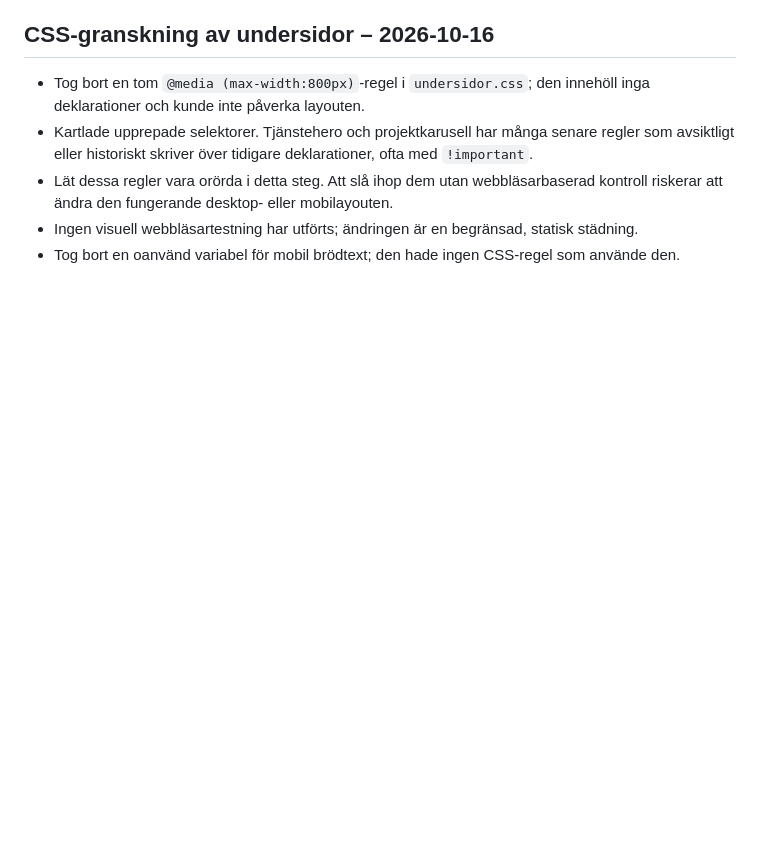
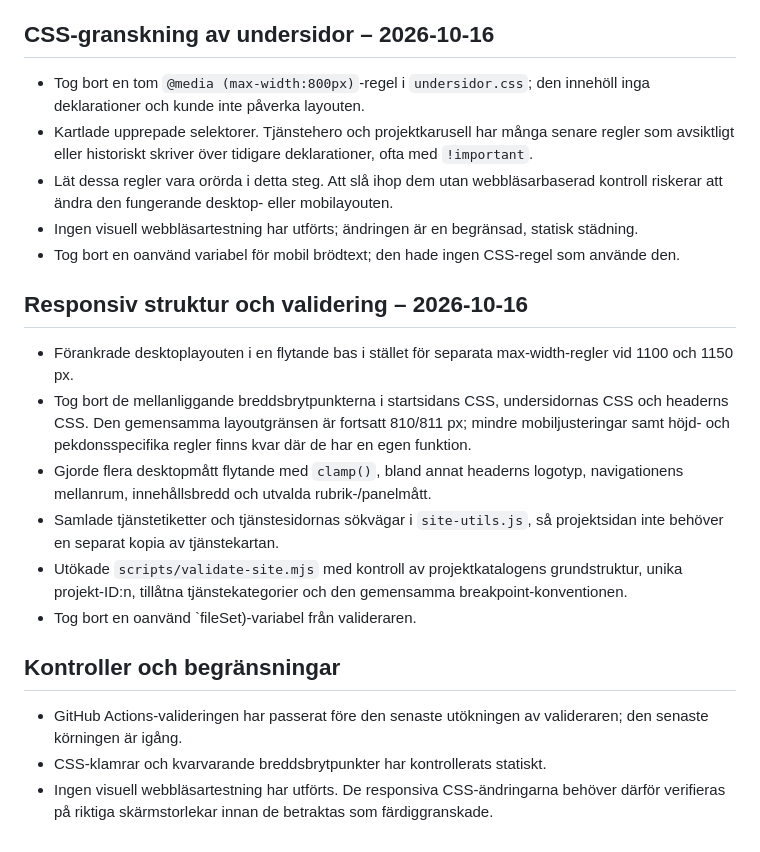
Before and after one commit to JNPlat/jnplat-hemsida, a Markdown page: CHANGELOG-KODGENOMGANG.md, the part around the change. Drawn GitHub-style; blank space fills up the shorter version.

Commit message:
Document responsive refactor and validation changes

```diff
--- a/CHANGELOG-KODGENOMGANG.md
+++ b/CHANGELOG-KODGENOMGANG.md
@@ -57,3 +57,19 @@ CSS-regler som verkar överlappande har inte mass-slagits ihop: separata breakpo
 - Lät dessa regler vara orörda i detta steg. Att slå ihop dem utan webbläsarbaserad kontroll riskerar att ändra den fungerande desktop- eller mobilayouten.
 - Ingen visuell webbläsartestning har utförts; ändringen är en begränsad, statisk städning.
 - Tog bort en oanvänd variabel för mobil brödtext; den hade ingen CSS-regel som använde den.
+
+
+## Responsiv struktur och validering – 2026-10-16
+
+- Förankrade desktoplayouten i en flytande bas i stället för separata max-width-regler vid 1100 och 1150 px.
+- Tog bort de mellanliggande breddsbrytpunkterna i startsidans CSS, undersidornas CSS och headerns CSS. Den gemensamma layoutgränsen är fortsatt 810/811 px; mindre mobiljusteringar samt höjd- och pekdonsspecifika regler finns kvar där de har en egen funktion.
+- Gjorde flera desktopmått flytande med `clamp()`, bland annat headerns logotyp, navigationens mellanrum, innehållsbredd och utvalda rubrik-/panelmått.
+- Samlade tjänstetiketter och tjänstesidornas sökvägar i `site-utils.js`, så projektsidan inte behöver en separat kopia av tjänstekartan.
+- Utökade `scripts/validate-site.mjs` med kontroll av projektkatalogens grundstruktur, unika projekt-ID:n, tillåtna tjänstekategorier och den gemensamma breakpoint-konventionen.
+- Tog bort en oanvänd `fileSet)-variabel från valideraren.
+
+## Kontroller och begränsningar
+
+- GitHub Actions-valideringen har passerat före den senaste utökningen av valideraren; den senaste körningen är igång.
+- CSS-klamrar och kvarvarande breddsbrytpunkter har kontrollerats statiskt.
+- Ingen visuell webbläsartestning har utförts. De responsiva CSS-ändringarna behöver därför verifieras på riktiga skärmstorlekar innan de betraktas som färdiggranskade.
```
